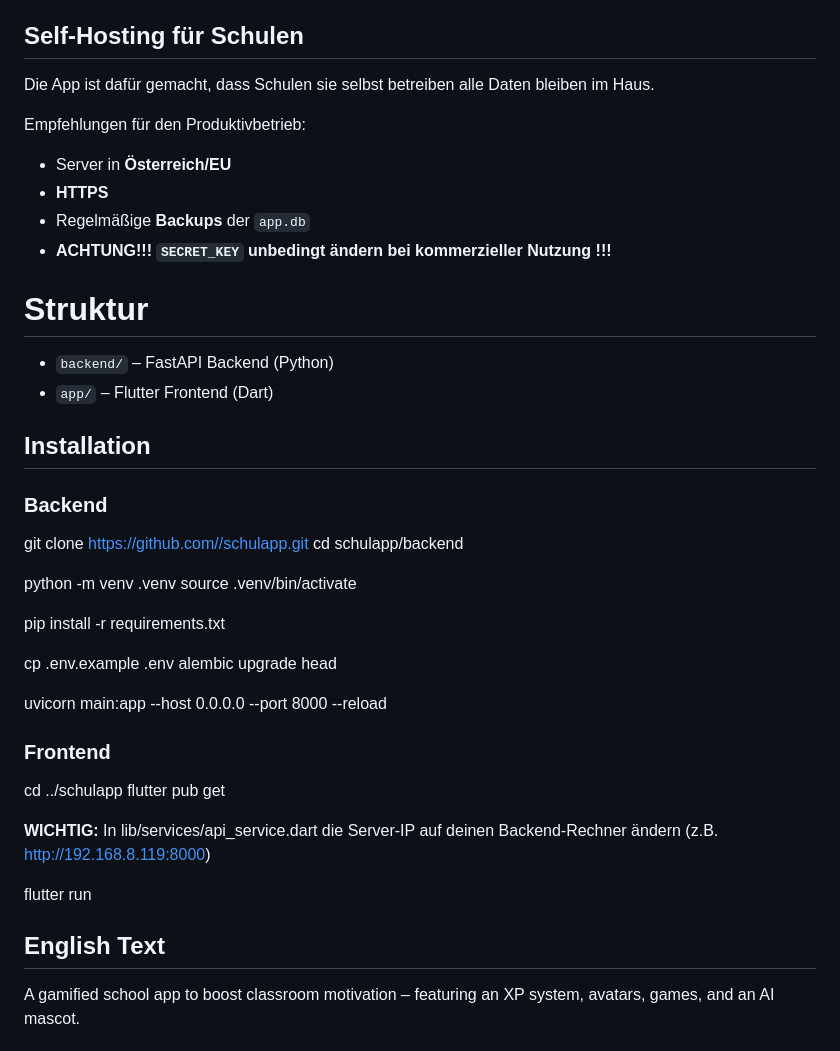
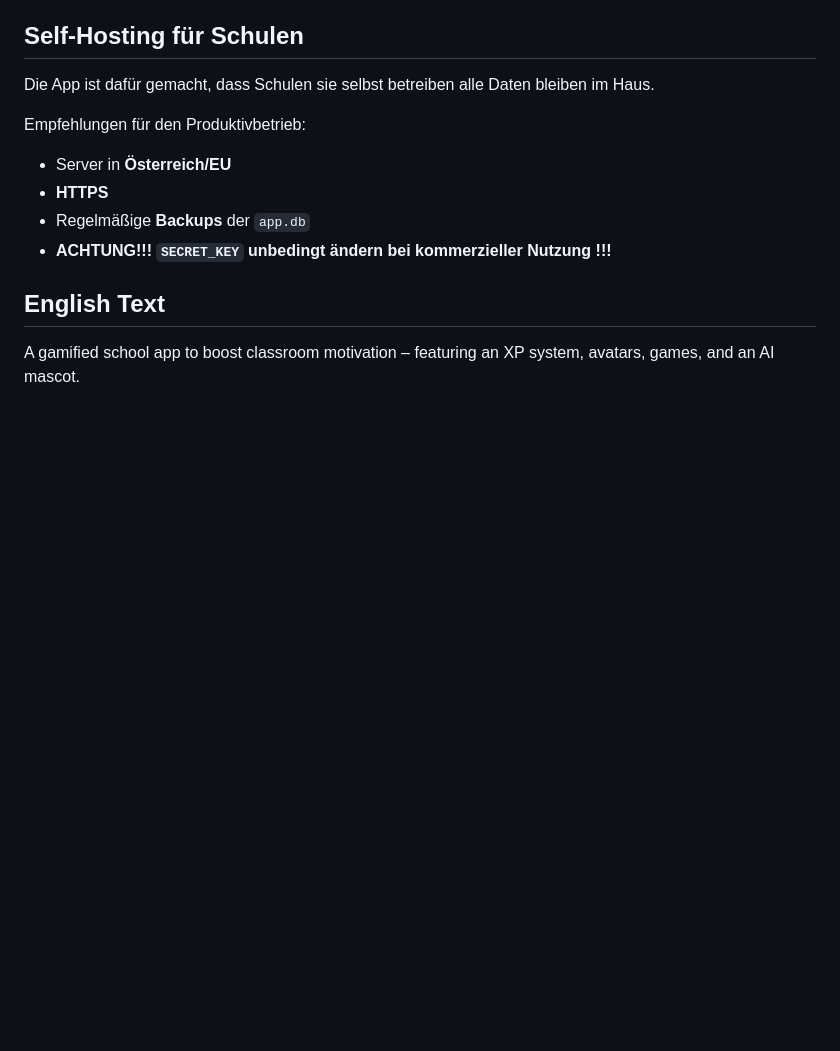
Before and after one commit to grueneslichti/schoolapp, a Markdown page: README.md, the part around one of its changes. GitHub-like rendering; blank space fills up the shorter version.

```diff
--- a/README.md
+++ b/README.md
@@ -44,39 +44,6 @@ Empfehlungen für den Produktivbetrieb:
 - Regelmäßige **Backups** der `app.db`
 - **ACHTUNG!!! `SECRET_KEY` unbedingt ändern bei kommerzieller Nutzung !!!**
 
-# Struktur
-
-- `backend/` – FastAPI Backend (Python)
-- `app/` – Flutter Frontend (Dart)
-
-
-## Installation
-
-### Backend
-git clone https://github.com//schulapp.git
-cd schulapp/backend
-
-python -m venv .venv
-source .venv/bin/activate
-
-pip install -r requirements.txt
-
-cp .env.example .env
-alembic upgrade head
-
-uvicorn main:app --host 0.0.0.0 --port 8000 --reload
-
-### Frontend
-cd ../schulapp
-flutter pub get
-
-**WICHTIG:**
-In lib/services/api_service.dart die Server-IP
-auf deinen Backend-Rechner ändern (z.B. http://192.168.8.119:8000)
-
-flutter run
-
-
 
 ## English Text
 
```
Also changed, not shown: other parts of README.md (+0 -38 lines).
